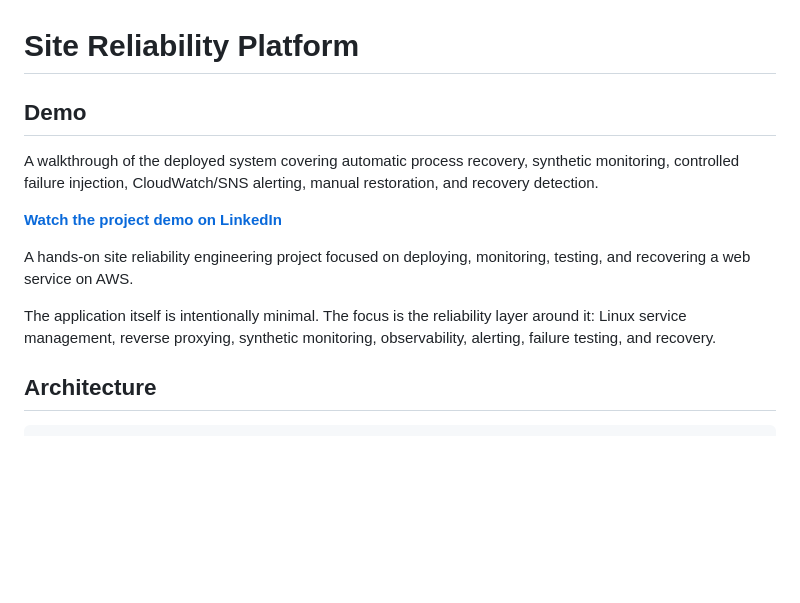
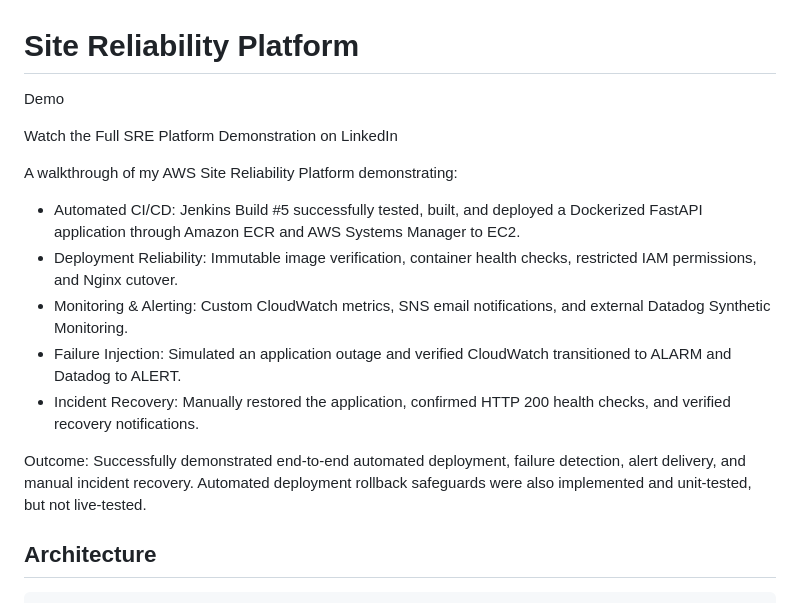
Before and after one commit to MICHAELWlN/site-reliability-platform, a Markdown page: README.md, the part around the change. GitHub-like rendering; blank space fills up the shorter version.

Commit message:
docs: update README with final SRE demo video and verified results

```diff
--- a/README.md
+++ b/README.md
@@ -1,14 +1,18 @@
 # Site Reliability Platform
 
-## Demo
+Demo
 
-A walkthrough of the deployed system covering automatic process recovery, synthetic monitoring, controlled failure injection, CloudWatch/SNS alerting, manual restoration, and recovery detection.
+Watch the Full SRE Platform Demonstration on LinkedIn
 
-**[Watch the project demo on LinkedIn](https://lnkd.in/p/gpG-f3v8)**
+A walkthrough of my AWS Site Reliability Platform demonstrating:
 
-A hands-on site reliability engineering project focused on deploying, monitoring, testing, and recovering a web service on AWS.
+* Automated CI/CD: Jenkins Build #5 successfully tested, built, and deployed a Dockerized FastAPI application through Amazon ECR and AWS Systems Manager to EC2.
+* Deployment Reliability: Immutable image verification, container health checks, restricted IAM permissions, and Nginx cutover.
+* Monitoring & Alerting: Custom CloudWatch metrics, SNS email notifications, and external Datadog Synthetic Monitoring.
+* Failure Injection: Simulated an application outage and verified CloudWatch transitioned to ALARM and Datadog to ALERT.
+* Incident Recovery: Manually restored the application, confirmed HTTP 200 health checks, and verified recovery notifications.
 
-The application itself is intentionally minimal. The focus is the reliability layer around it: Linux service management, reverse proxying, synthetic monitoring, observability, alerting, failure testing, and recovery.
+Outcome: Successfully demonstrated end-to-end automated deployment, failure detection, alert delivery, and manual incident recovery. Automated deployment rollback safeguards were also implemented and unit-tested, but not live-tested.
 
 ## Architecture
 
```
